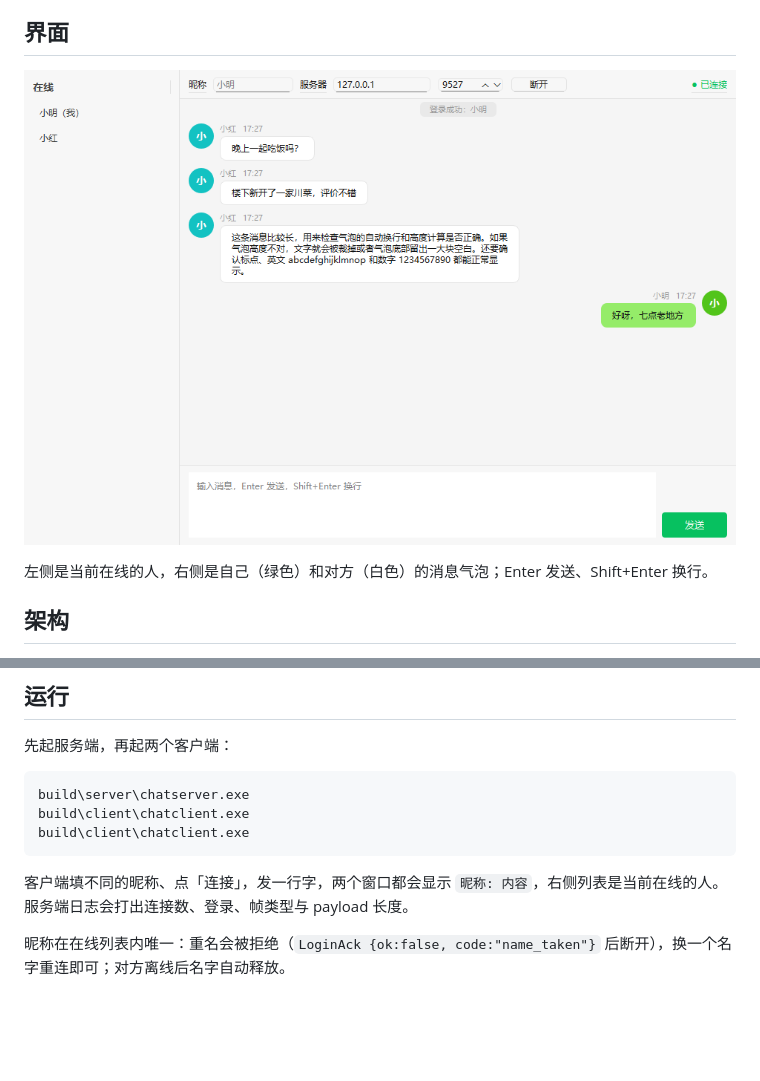
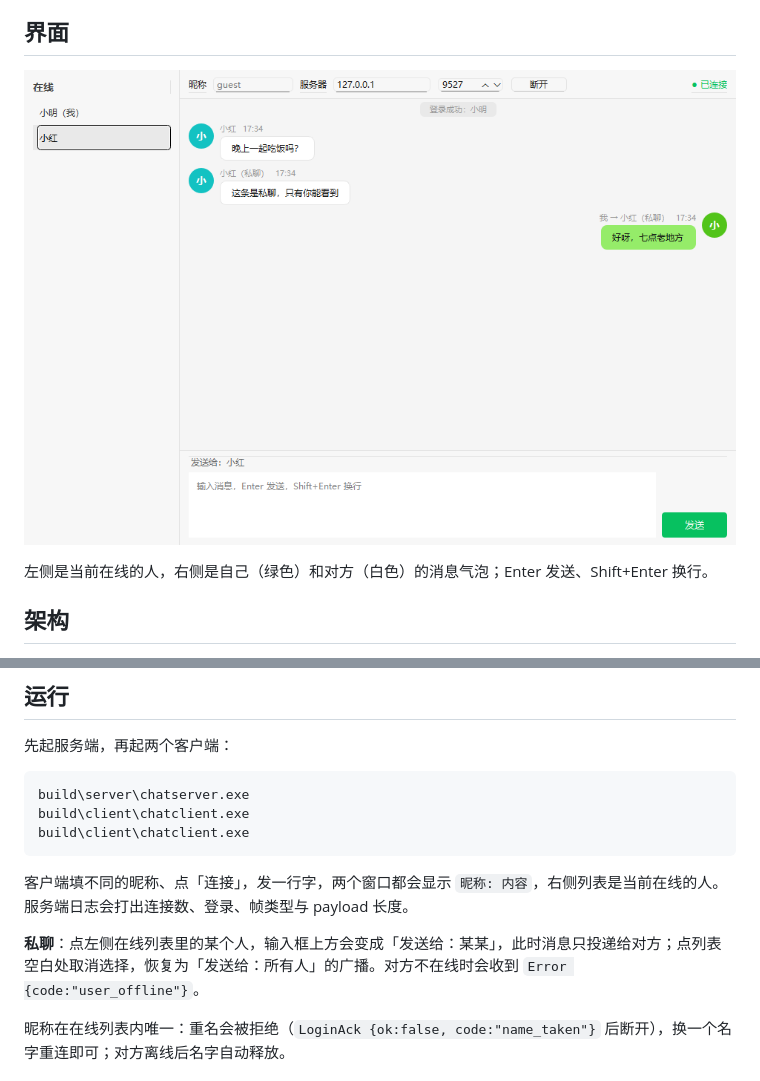
Before and after one commit to mingtianjian1/qt-chat, a Markdown page: README.md, 2 parts joined by grey strips. Drawn GitHub-style; pictures changed too: docs/screenshot.png; blank space fills up the shorter version.

```diff
--- a/README.md
+++ b/README.md
@@ -104,6 +104,8 @@ build\client\chatclient.exe
 
 客户端填不同的昵称、点「连接」，发一行字，两个窗口都会显示 `昵称: 内容`，右侧列表是当前在线的人。服务端日志会打出连接数、登录、帧类型与 payload 长度。
 
+**私聊**：点左侧在线列表里的某个人，输入框上方会变成「发送给：某某」，此时消息只投递给对方；点列表空白处取消选择，恢复为「发送给：所有人」的广播。对方不在线时会收到 `Error {code:"user_offline"}`。
+
 昵称在在线列表内唯一：重名会被拒绝（`LoginAck {ok:false, code:"name_taken"}` 后断开），换一个名字重连即可；对方离线后名字自动释放。
 
 ## 连接保活
```
Also changed, not shown: 6 other files.
